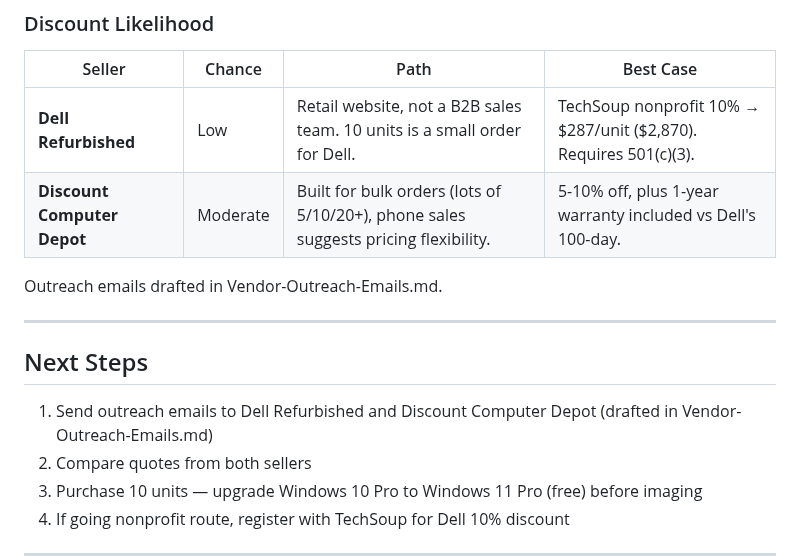
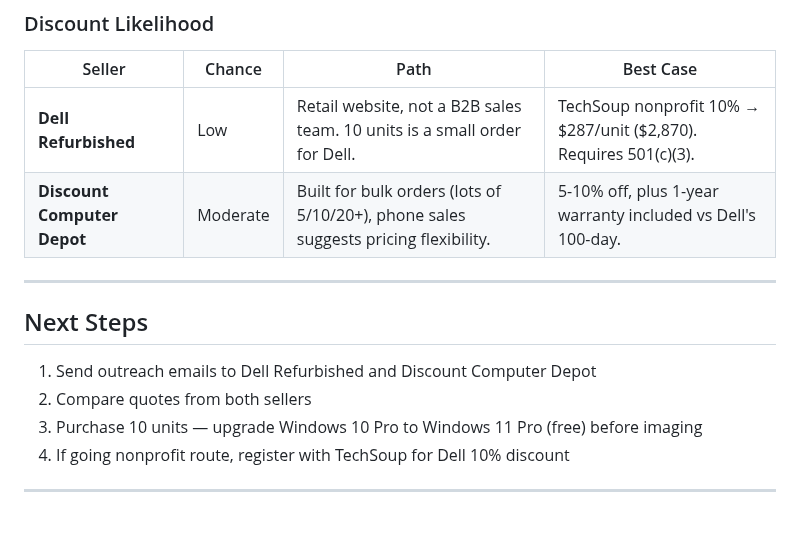
Before and after one commit to andrewle8/vietnam-assistive-tech-lab, a Markdown page: Documentation/Laptop-Purchase-Research.md, the part around the change. GitHub-like rendering; blank space fills up the shorter version.

Commit message:
Remove outreach email references from laptop research

```diff
--- a/Documentation/Laptop-Purchase-Research.md
+++ b/Documentation/Laptop-Purchase-Research.md
@@ -58,13 +58,12 @@ No active coupon codes apply to the Latitude 5420 as of Feb 6, 2026. The $319 pr
 | **Dell Refurbished** | Low | Retail website, not a B2B sales team. 10 units is a small order for Dell. | TechSoup nonprofit 10% → $287/unit ($2,870). Requires 501(c)(3). |
 | **Discount Computer Depot** | Moderate | Built for bulk orders (lots of 5/10/20+), phone sales suggests pricing flexibility. | 5-10% off, plus 1-year warranty included vs Dell's 100-day. |
 
-Outreach emails drafted in Vendor-Outreach-Emails.md.
 
 ---
 
 ## Next Steps
 
-1. Send outreach emails to Dell Refurbished and Discount Computer Depot (drafted in Vendor-Outreach-Emails.md)
+1. Send outreach emails to Dell Refurbished and Discount Computer Depot
 2. Compare quotes from both sellers
 3. Purchase 10 units — upgrade Windows 10 Pro to Windows 11 Pro (free) before imaging
 4. If going nonprofit route, register with TechSoup for Dell 10% discount
```
